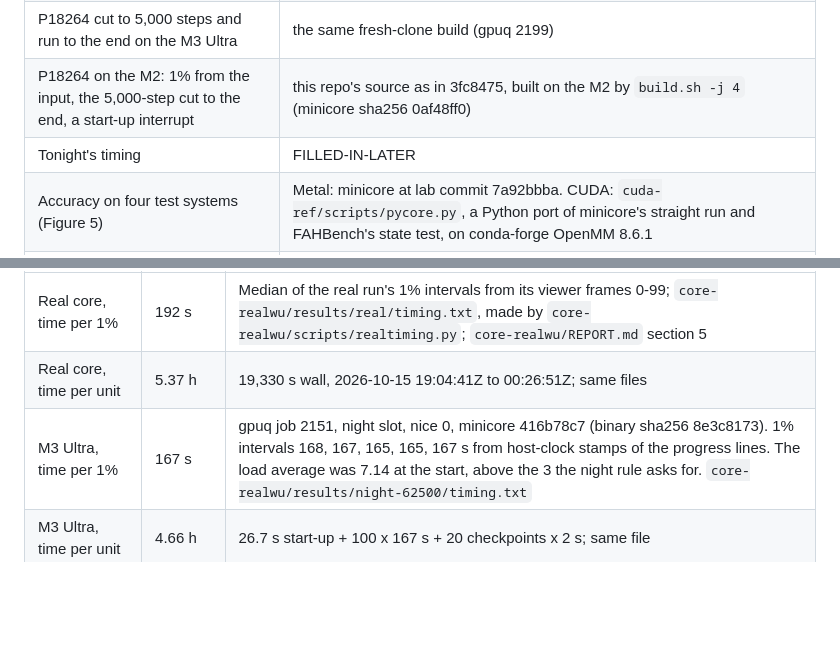
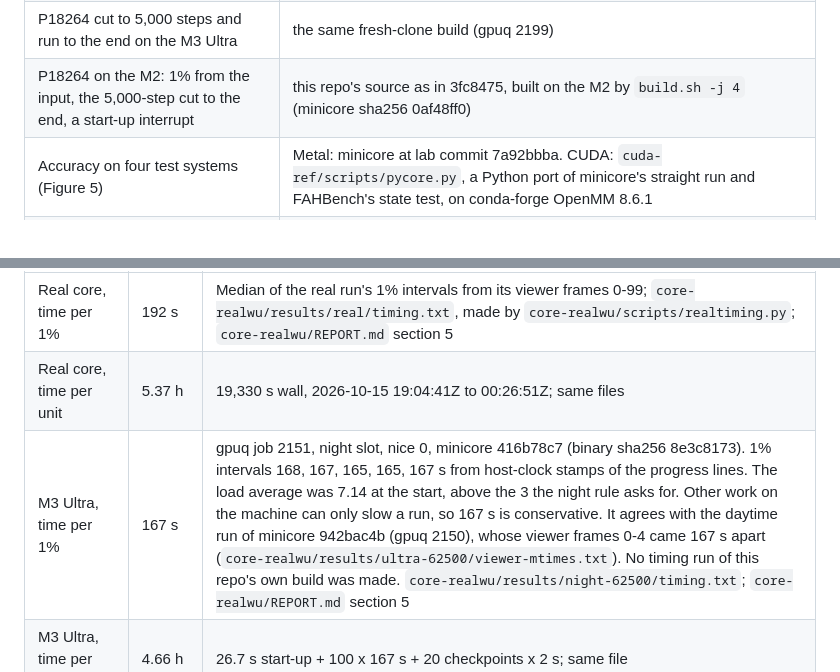
Before and after one commit to RedesignedRobot/fah-core-metal, a Markdown page: docs/EVIDENCE.md, 2 parts joined by grey strips. GitHub-like rendering; blank space fills up the shorter version.

Commit message:
Name the condition behind the M3 Ultra's 167 s per 1%
The night timing run of this repo's build is cancelled. EVIDENCE keeps
the lab's gpuq 2151 figure, says its start load of 7.14 makes it
conservative, and points to the daytime 942bac4b run that agrees.

```diff
--- a/docs/EVIDENCE.md
+++ b/docs/EVIDENCE.md
@@ -20,7 +20,6 @@ statistics taken from them.
 | Fresh-clone build, "Try it" transcript, start-up interrupt | this repo at 3fc8475 (gpuq 2196, 2197) |
 | P18264 cut to 5,000 steps and run to the end on the M3 Ultra | the same fresh-clone build (gpuq 2199) |
 | P18264 on the M2: 1% from the input, the 5,000-step cut to the end, a start-up interrupt | this repo's source as in 3fc8475, built on the M2 by `build.sh -j 4` (minicore sha256 0af48ff0) |
-| Tonight's timing | FILLED-IN-LATER |
 | Accuracy on four test systems (Figure 5) | Metal: minicore at lab commit 7a92bbba. CUDA: `cuda-ref/scripts/pycore.py`, a Python port of minicore's straight run and FAHBench's state test, on conda-forge OpenMM 8.6.1 |
 | Energy drift (Figure 6) | OpenMM's own VerletIntegrator through `drift/scripts/run1ns.py`, no core |
 
@@ -39,7 +38,7 @@ Source: `core-realwu/REPORT.md`, the paragraph headed "Unit", and `core-realwu/r
 | --- | --- | --- |
 | Real core, time per 1% | 192 s | Median of the real run's 1% intervals from its viewer frames 0-99; `core-realwu/results/real/timing.txt`, made by `core-realwu/scripts/realtiming.py`; `core-realwu/REPORT.md` section 5 |
 | Real core, time per unit | 5.37 h | 19,330 s wall, 2026-10-15 19:04:41Z to 00:26:51Z; same files |
-| M3 Ultra, time per 1% | 167 s | gpuq job 2151, night slot, nice 0, minicore 416b78c7 (binary sha256 8e3c8173). 1% intervals 168, 167, 165, 165, 167 s from host-clock stamps of the progress lines. The load average was 7.14 at the start, above the 3 the night rule asks for. `core-realwu/results/night-62500/timing.txt` |
+| M3 Ultra, time per 1% | 167 s | gpuq job 2151, night slot, nice 0, minicore 416b78c7 (binary sha256 8e3c8173). 1% intervals 168, 167, 165, 165, 167 s from host-clock stamps of the progress lines. The load average was 7.14 at the start, above the 3 the night rule asks for. Other work on the machine can only slow a run, so 167 s is conservative. It agrees with the daytime run of minicore 942bac4b (gpuq 2150), whose viewer frames 0-4 came 167 s apart (`core-realwu/results/ultra-62500/viewer-mtimes.txt`). No timing run of this repo's own build was made. `core-realwu/results/night-62500/timing.txt`; `core-realwu/REPORT.md` section 5 |
 | M3 Ultra, time per unit | 4.66 h | 26.7 s start-up + 100 x 167 s + 20 checkpoints x 2 s; same file |
 | M2, time per 1% | 1,280 s | Viewer frames 1-4 of a 62,500-step run at nice 10, 1,288, 1,279, 1,279, 1,278 s, minicore 942bac4b, by day; `core-realwu/results/m2-62500/files.txt`; `core-realwu/REPORT.md` section 5 |
 | M2, time per unit | 35.6 h, 74% of 48 h | 100 x 1,280 s plus start-up and checkpoints; same section |
```
